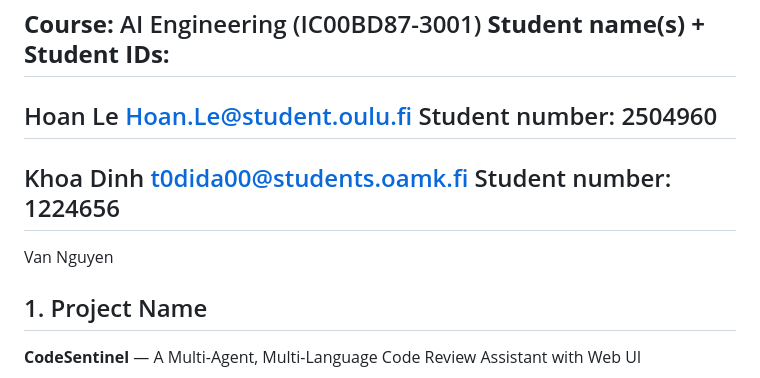
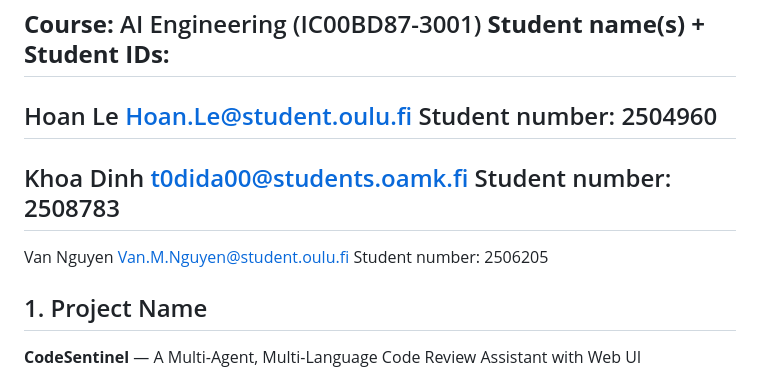
Before and after one commit to hoanlenguyen/AIEngineering-FinalProject, a Markdown page: README.md, the part around the change. GitHub-like rendering.

Commit message:
Update student information in README.md

```diff
--- a/README.md
+++ b/README.md
@@ -9,9 +9,11 @@ Student number: 2504960
 ---
 Khoa Dinh
 t0dida00@students.oamk.fi
-Student number: 1224656
+Student number: 2508783
 ---
 Van Nguyen
+Van.M.Nguyen@student.oulu.fi
+Student number: 2506205
 
 ## 1. Project Name
 
```
